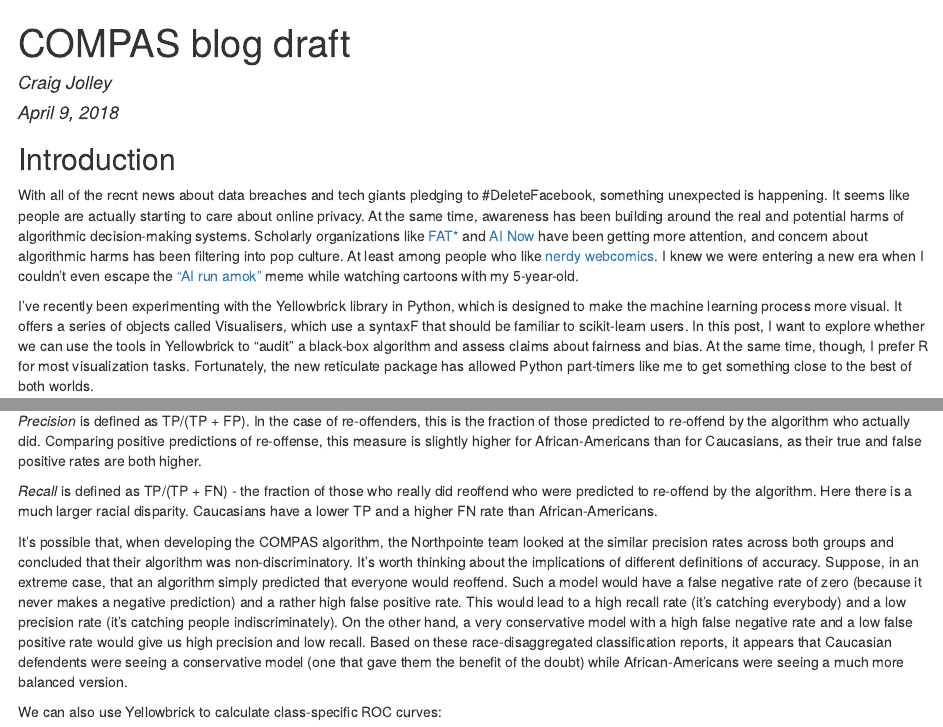
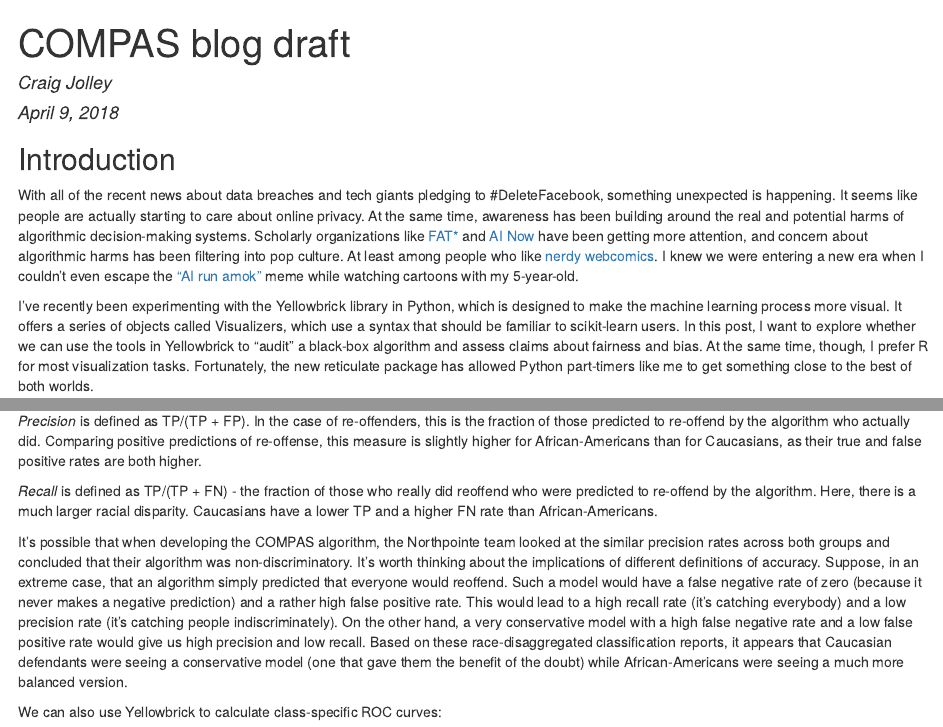
Before and after one commit to ccjolley/yb-COMPAS, an R Markdown document (COMPAS_blog.Rmd): the page in a window 1100 px wide, from its top, and a second part further down, joined at a grey line. The pictures show the output file COMPAS_blog.html that the author committed with the source, opened offline.

Commit message:
Fixed some typos after Karen's edits.

```diff
--- a/COMPAS_blog.Rmd
+++ b/COMPAS_blog.Rmd
@@ -11,9 +11,9 @@ knitr::opts_chunk$set(echo = TRUE)
 
 ## Introduction
 
-With all of the recnt news about data breaches and tech giants pledging to #DeleteFacebook, something unexpected is happening. It seems like people are actually starting to care about online privacy. At the same time, awareness has been building around the real and potential harms of algorithmic decision-making systems. Scholarly organizations like [FAT*](https://fatconference.org/) and [AI Now](https://ainowinstitute.org/) have been getting more attention, and concern about algorithmic harms has been filtering into pop culture. At least among people who like [nerdy webcomics](https://xkcd.com/1390/). I knew we were entering a new era when I couldn't even escape the ["AI run amok"](http://www.imdb.com/title/tt1751956/plotsummary?ref_=tt_ov_pl) meme while watching cartoons with my 5-year-old.
+With all of the recent news about data breaches and tech giants pledging to #DeleteFacebook, something unexpected is happening. It seems like people are actually starting to care about online privacy. At the same time, awareness has been building around the real and potential harms of algorithmic decision-making systems. Scholarly organizations like [FAT*](https://fatconference.org/) and [AI Now](https://ainowinstitute.org/) have been getting more attention, and concern about algorithmic harms has been filtering into pop culture. At least among people who like [nerdy webcomics](https://xkcd.com/1390/). I knew we were entering a new era when I couldn't even escape the ["AI run amok"](http://www.imdb.com/title/tt1751956/plotsummary?ref_=tt_ov_pl) meme while watching cartoons with my 5-year-old.
 
-I've recently been experimenting with the Yellowbrick library in Python, which is designed to make the machine learning process more visual. It offers a series of objects called Visualisers, which use a syntaxF that should be familiar to scikit-learn users. In this post, I want to explore whether we can use the tools in Yellowbrick to "audit" a black-box algorithm and assess claims about fairness and bias. At the same time, though, I prefer R for most visualization tasks. Fortunately, the new reticulate package has allowed Python part-timers like me to get something close to the best of both worlds.
+I've recently been experimenting with the Yellowbrick library in Python, which is designed to make the machine learning process more visual. It offers a series of objects called Visualizers, which use a syntax that should be familiar to scikit-learn users. In this post, I want to explore whether we can use the tools in Yellowbrick to "audit" a black-box algorithm and assess claims about fairness and bias. At the same time, though, I prefer R for most visualization tasks. Fortunately, the new reticulate package has allowed Python part-timers like me to get something close to the best of both worlds.
 
 Algorithmic fairness can be a complicated topic, but there are two definitions we should keep in mind. (For more details, check out [this paper](https://arxiv.org/abs/1609.07236).) If we're interested in _group fairness_, then we define groups of people whom we expect, on average, to be equal with respect to whatever we're quantifying. Those groups could be based on race, gender, or anything else that you believe is (or should be) irrelevant to your model's predictions. Group fairness is easy to measure, but can be [legally tricky](https://papers.ssrn.com/sol3/papers.cfm?abstract_id=2477899), at least in the U.S. In situations with pre-existing structural inequities, group fairness can be similar to the concept of "fairness through awareness" -- the only way to treat groups equally is to take people's membership in those groups into account and correct for an existing unlevel playing field.
 
@@ -202,9 +202,9 @@ We already knew that we have a higher false negative rate for Caucasians, and a
 
 _Precision_ is defined as TP/(TP + FP). In the case of re-offenders, this is the fraction of those predicted to re-offend by the algorithm who actually did. Comparing positive predictions of re-offense, this measure is slightly higher for African-Americans than for Caucasians, as their true and false positive rates are both higher.
 
-_Recall_ is defined as TP/(TP + FN) - the fraction of those who really did reoffend who were predicted to re-offend by the algorithm. Here there is a much larger racial disparity. Caucasians have a lower TP and a higher FN rate than African-Americans.
+_Recall_ is defined as TP/(TP + FN) - the fraction of those who really did reoffend who were predicted to re-offend by the algorithm. Here, there is a much larger racial disparity. Caucasians have a lower TP and a higher FN rate than African-Americans.
 
-It's possible that, when developing the COMPAS algorithm, the Northpointe team looked at the similar precision rates across both groups and concluded that their algorithm was non-discriminatory. It's worth thinking about the implications of different definitions of accuracy. Suppose, in an extreme case, that an algorithm simply predicted that everyone would reoffend. Such a model would have a false negative rate of zero (because it never makes a negative prediction) and a rather high false positive rate. This would lead to a high recall rate (it's catching everybody) and a low precision rate (it's catching people indiscriminately). On the other hand, a very conservative model with a high false negative rate and a low false positive rate would give us high precision and low recall. Based on these race-disaggregated classification reports, it appears that Caucasian defendents were seeing a conservative model (one that gave them the benefit of the doubt) while African-Americans were seeing a much more balanced version.
+It's possible that when developing the COMPAS algorithm, the Northpointe team looked at the similar precision rates across both groups and concluded that their algorithm was non-discriminatory. It's worth thinking about the implications of different definitions of accuracy. Suppose, in an extreme case, that an algorithm simply predicted that everyone would reoffend. Such a model would have a false negative rate of zero (because it never makes a negative prediction) and a rather high false positive rate. This would lead to a high recall rate (it's catching everybody) and a low precision rate (it's catching people indiscriminately). On the other hand, a very conservative model with a high false negative rate and a low false positive rate would give us high precision and low recall. Based on these race-disaggregated classification reports, it appears that Caucasian defendants were seeing a conservative model (one that gave them the benefit of the doubt) while African-Americans were seeing a much more balanced version.
 
 We can also use Yellowbrick to calculate class-specific ROC curves:
 
```
Also changed, not shown: COMPAS_blog.html, COMPAS_blog.Rmd (8 more changed lines), 1 other file.
